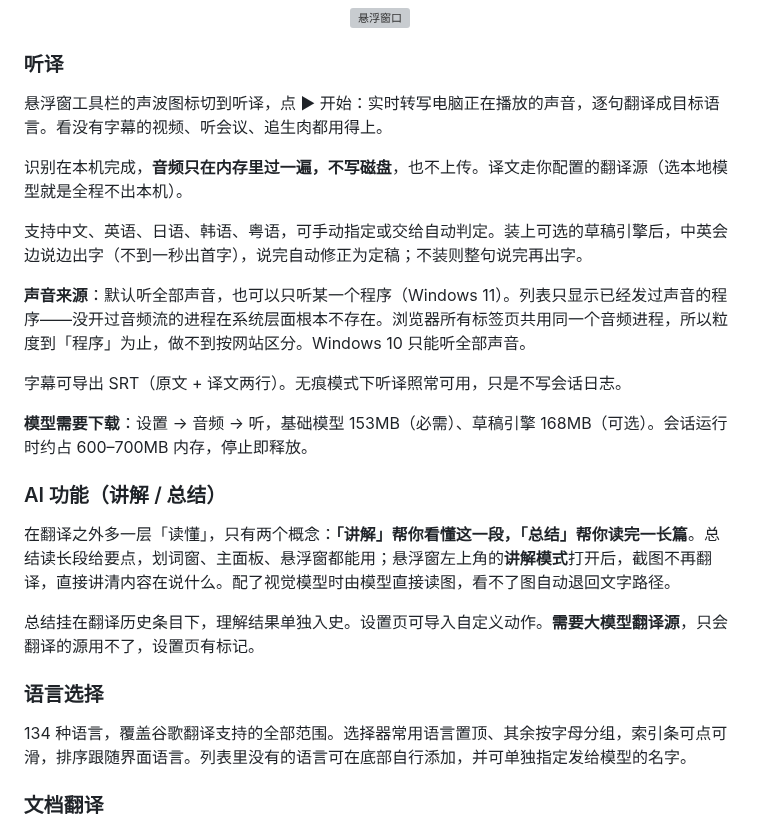
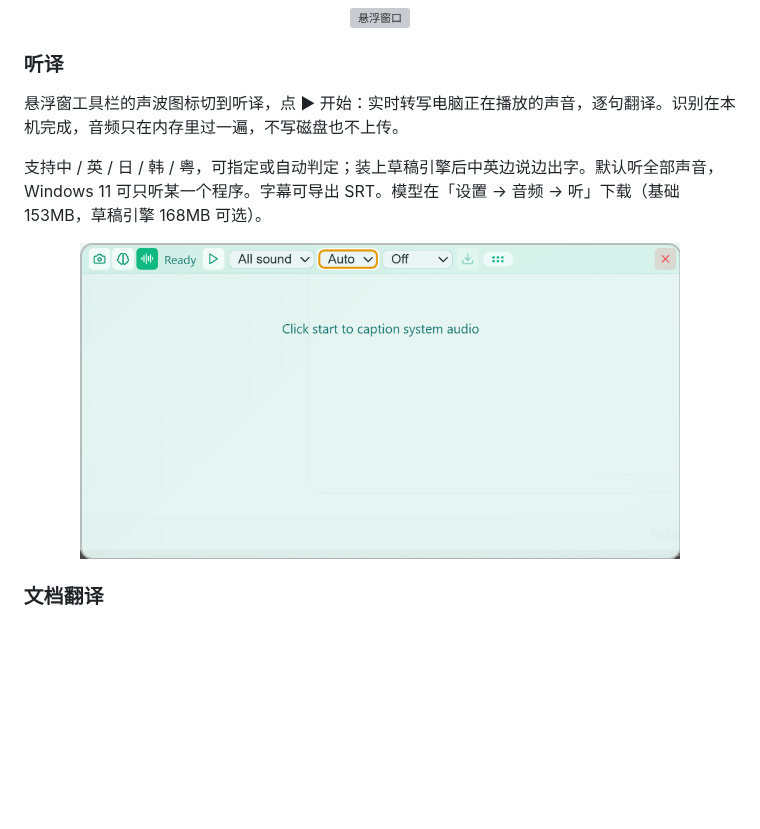
Before and after one commit to Tianao0110/T-Translate, a Markdown page: README.zh-CN.md, the part around the change. Rendered like a GitHub page; pictures changed too: docs/screenshots/Listen.png (added); blank space fills up the shorter version; grey boxes are pictures that could not be loaded.

```diff
--- a/README.zh-CN.md
+++ b/README.zh-CN.md
@@ -69,27 +69,13 @@
 
 ### 听译
 
-悬浮窗工具栏的声波图标切到听译，点 ▶ 开始：实时转写电脑正在播放的声音，逐句翻译成目标语言。看没有字幕的视频、听会议、追生肉都用得上。
+悬浮窗工具栏的声波图标切到听译，点 ▶ 开始：实时转写电脑正在播放的声音，逐句翻译。识别在本机完成，音频只在内存里过一遍，不写磁盘也不上传。
 
-识别在本机完成，**音频只在内存里过一遍，不写磁盘**，也不上传。译文走你配置的翻译源（选本地模型就是全程不出本机）。
+支持中 / 英 / 日 / 韩 / 粤，可指定或自动判定；装上草稿引擎后中英边说边出字。默认听全部声音，Windows 11 可只听某一个程序。字幕可导出 SRT。模型在「设置 → 音频 → 听」下载（基础 153MB，草稿引擎 168MB 可选）。
 
-支持中文、英语、日语、韩语、粤语，可手动指定或交给自动判定。装上可选的草稿引擎后，中英会边说边出字（不到一秒出首字），说完自动修正为定稿；不装则整句说完再出字。
-
-**声音来源**：默认听全部声音，也可以只听某一个程序（Windows 11）。列表只显示已经发过声音的程序——没开过音频流的进程在系统层面根本不存在。浏览器所有标签页共用同一个音频进程，所以粒度到「程序」为止，做不到按网站区分。Windows 10 只能听全部声音。
-
-字幕可导出 SRT（原文 + 译文两行）。无痕模式下听译照常可用，只是不写会话日志。
-
-**模型需要下载**：设置 → 音频 → 听，基础模型 153MB（必需）、草稿引擎 168MB（可选）。会话运行时约占 600–700MB 内存，停止即释放。
-
-### AI 功能（讲解 / 总结）
-
-在翻译之外多一层「读懂」，只有两个概念：**「讲解」帮你看懂这一段，「总结」帮你读完一长篇**。总结读长段给要点，划词窗、主面板、悬浮窗都能用；悬浮窗左上角的**讲解模式**打开后，截图不再翻译，直接讲清内容在说什么。配了视觉模型时由模型直接读图，看不了图自动退回文字路径。
-
-总结挂在翻译历史条目下，理解结果单独入史。设置页可导入自定义动作。**需要大模型翻译源**，只会翻译的源用不了，设置页有标记。
-
-### 语言选择
-
-134 种语言，覆盖谷歌翻译支持的全部范围。选择器常用语言置顶、其余按字母分组，索引条可点可滑，排序跟随界面语言。列表里没有的语言可在底部自行添加，并可单独指定发给模型的名字。
+<p align="center">
+  <img src="docs/screenshots/Listen.png" width="600" alt="听译">
+</p>
 
 ### 文档翻译
 
```
Also changed, not shown: README.md (+5 -19 lines).
